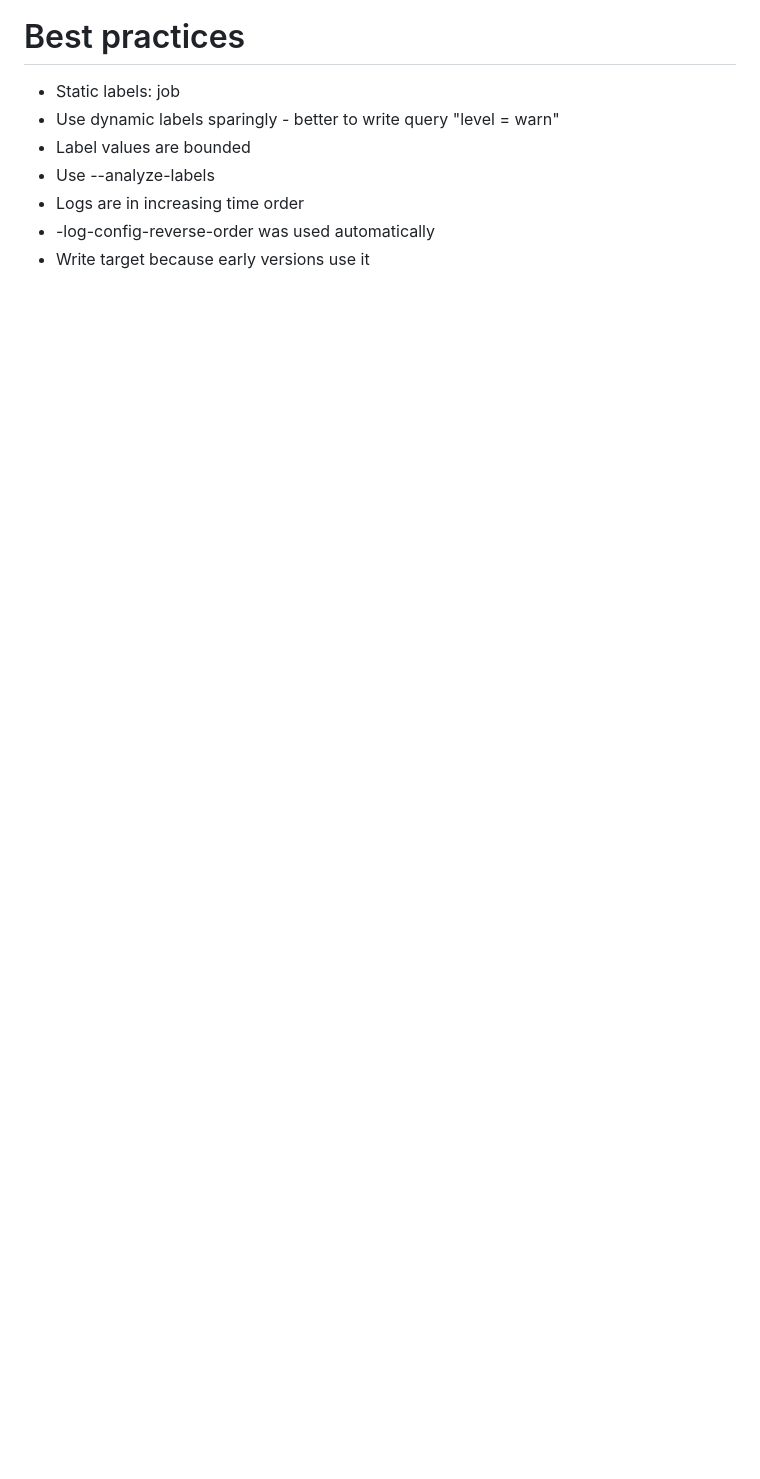
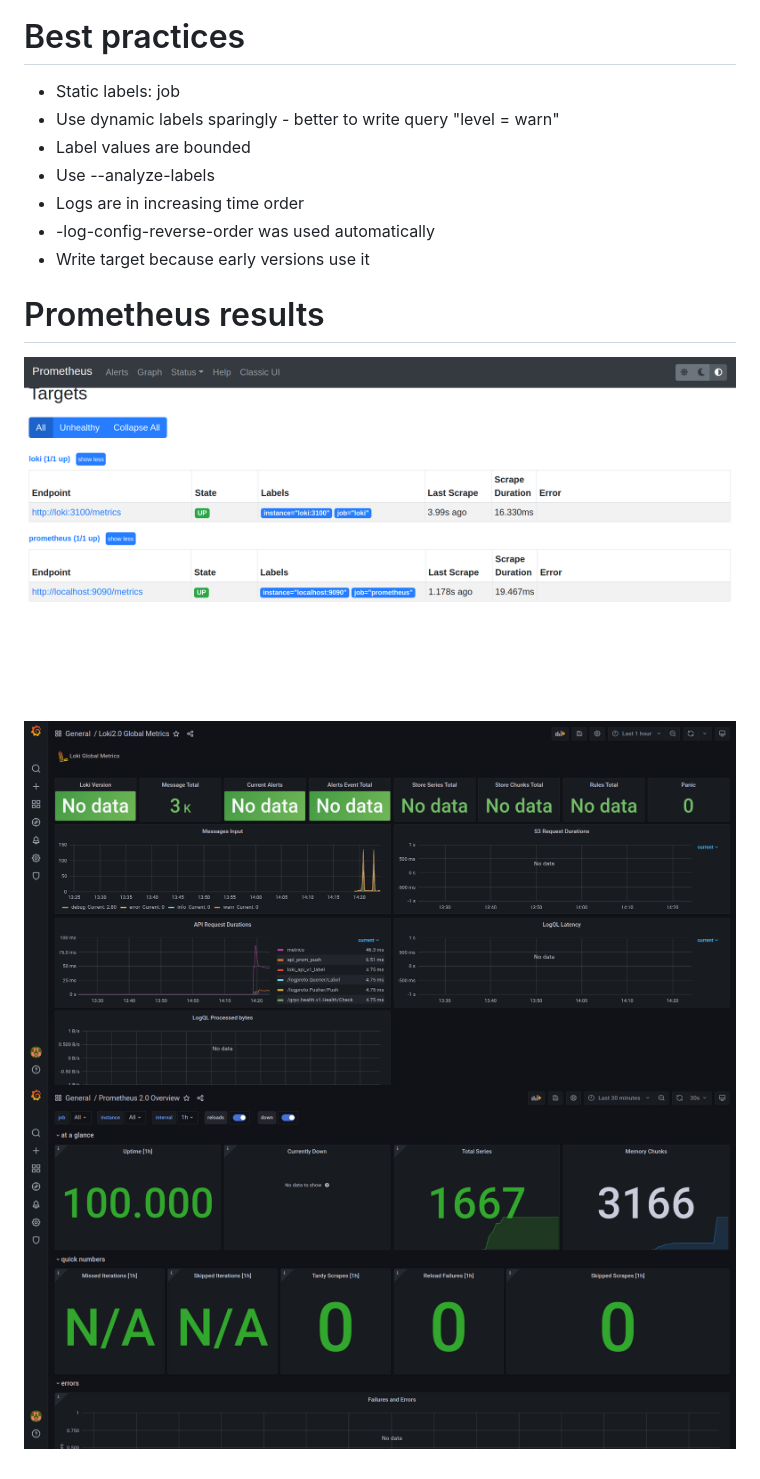
Before and after one commit to Shuvani/devops, a Markdown page: monitoring/LOGGING.md, the part around the change. GitHub-like rendering; pictures changed too: monitoring/pic/8-1.png (added), monitoring/pic/8-2.png (added), monitoring/pic/8-3.png (added); blank space fills up the shorter version.

Commit message:
part of prometheus

```diff
--- a/monitoring/LOGGING.md
+++ b/monitoring/LOGGING.md
@@ -11,3 +11,8 @@
 - Logs are in increasing time order
 - -log-config-reverse-order was used automatically
 - Write target because early versions use it
+
+# Prometheus results
+![Labels](pic/8-1.png)
+![Logs](pic/8-2.png)
+![Logs](pic/8-3.png)
```
Also changed, not shown: monitoring/pic/7-1.png, monitoring/pic/7-2.png, 2 other files.
